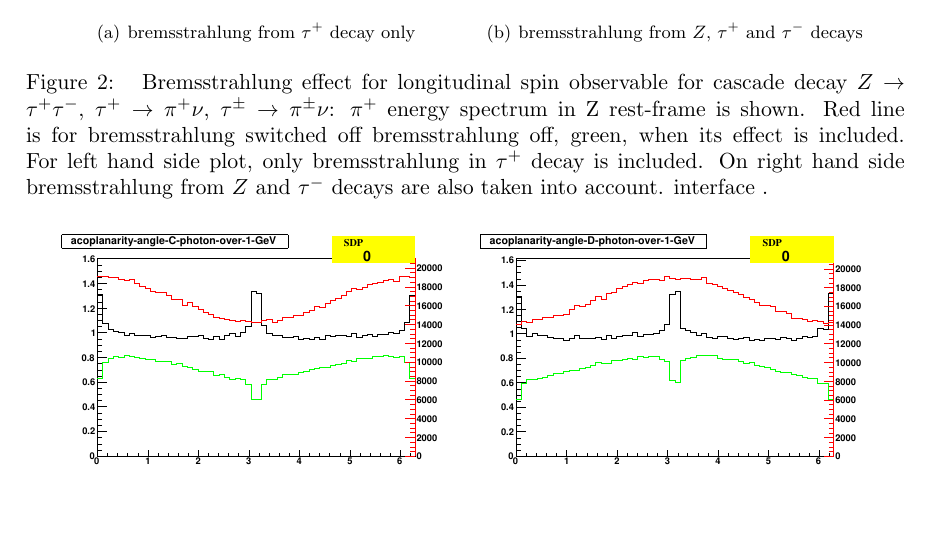
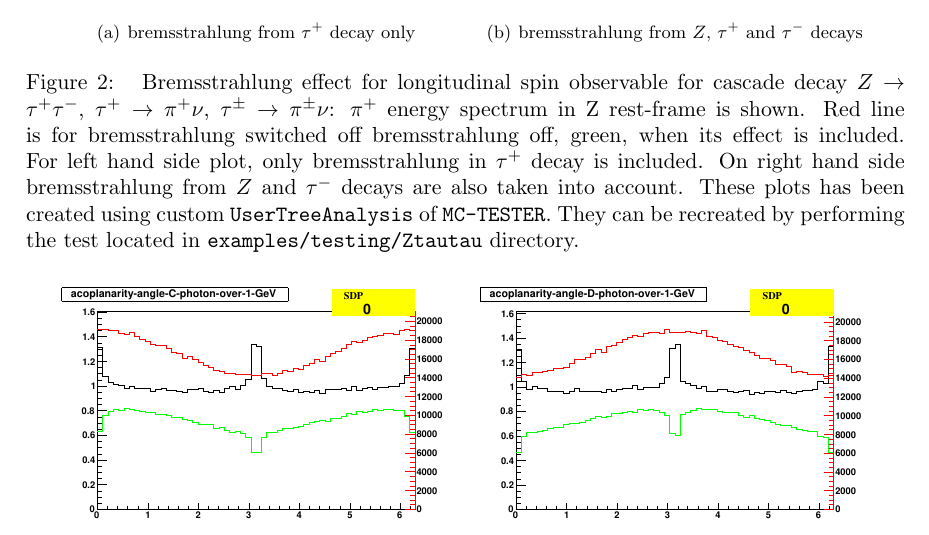
Before and after one commit to alisw/photospp, a LaTeX document (documentation/latex_documentation/Photos_interface_design.tex): part of page 14 of 29, cut so that both start at the same text, the shorter picture padded with empty space. Compiled offline with pdfLaTeX.

Commit message:
Added information regarding which test generates which figures.

```diff
--- a/documentation/latex_documentation/Photos_interface_design.tex
+++ b/documentation/latex_documentation/Photos_interface_design.tex
@@ -637,7 +637,9 @@ bremsstrahlung off, green, when its effect is included.
 For left hand side plot,  only  bremsstrahlung in  $\tau^+ $ decay is included.
 On right hand side bremsstrahlung from $Z$ and  $\tau^-$ decays are
  also taken into account.
-interface  \label{fig:KKMC}.
+These plots has been created using custom {\tt UserTreeAnalysis} of {\tt MC-TESTER}.
+They can be recreated by performing the test located in {\tt examples/testing/Ztautau} directory.
+\label{fig:KKMC}
 }
 \end{figure}
 \begin{figure}[h!]
@@ -658,7 +660,10 @@ The plots for scalar higgs are given
 Red line is for no bremsstrahlung for the green one,
 only events where photons of energy larger than 1 GeV in $H$ rest frame are taken.
 Note by comparison with fig from ref~\cite{tauolaC++} that kinematical effect
-of hard photons are limited to depletion/increase of content of bins for acoplanarity angle close to $0$, $\pi$ and $2\pi$. For definition of selections C and D see.~\cite{Bower:2002zx}. \label{fig:acoplanarity}
+of hard photons are limited to depletion/increase of content of bins for acoplanarity angle close to $0$, $\pi$ and $2\pi$. For definition of selections C and D see.~\cite{Bower:2002zx}.
+These plots has been created using custom {\tt UserTreeAnalysis} of {\tt MC-TESTER}.
+They can be recreated by performing the test located in {\tt examples/testing/Htautau} directory.
+\label{fig:acoplanarity}
 }
 \end{figure}
 
@@ -685,7 +690,9 @@ bremsstrahlung is generated (with the help of {\tt PHOTOS} Monte Calro). For red
 bremsstrahlung is absent. Event sample is generated with the help of {\tt PYTHIA 8.1}.
 Simulation of pp collision at 14 TeV Center of Mass system energy is performed.
 $Z/\gamma$ mediated hard process is used.
-  \label{fig:lineshape}
+These plots has been created using custom {\tt UserTreeAnalysis} of {\tt MC-TESTER}.
+They can be recreated by performing the test located in {\tt examples/testing/Zee} directory.
+\label{fig:lineshape}
 }
 \end{figure}
 
```
